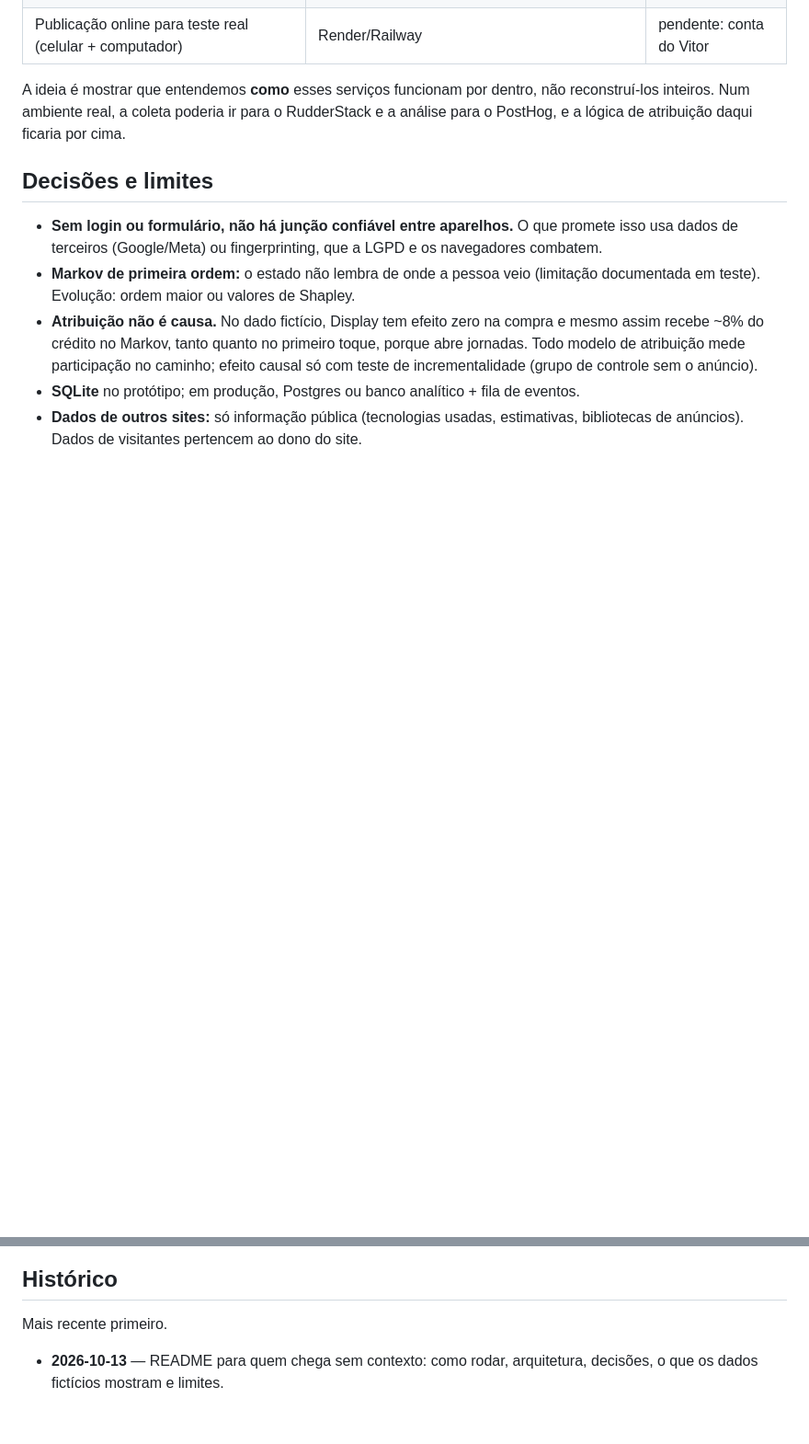
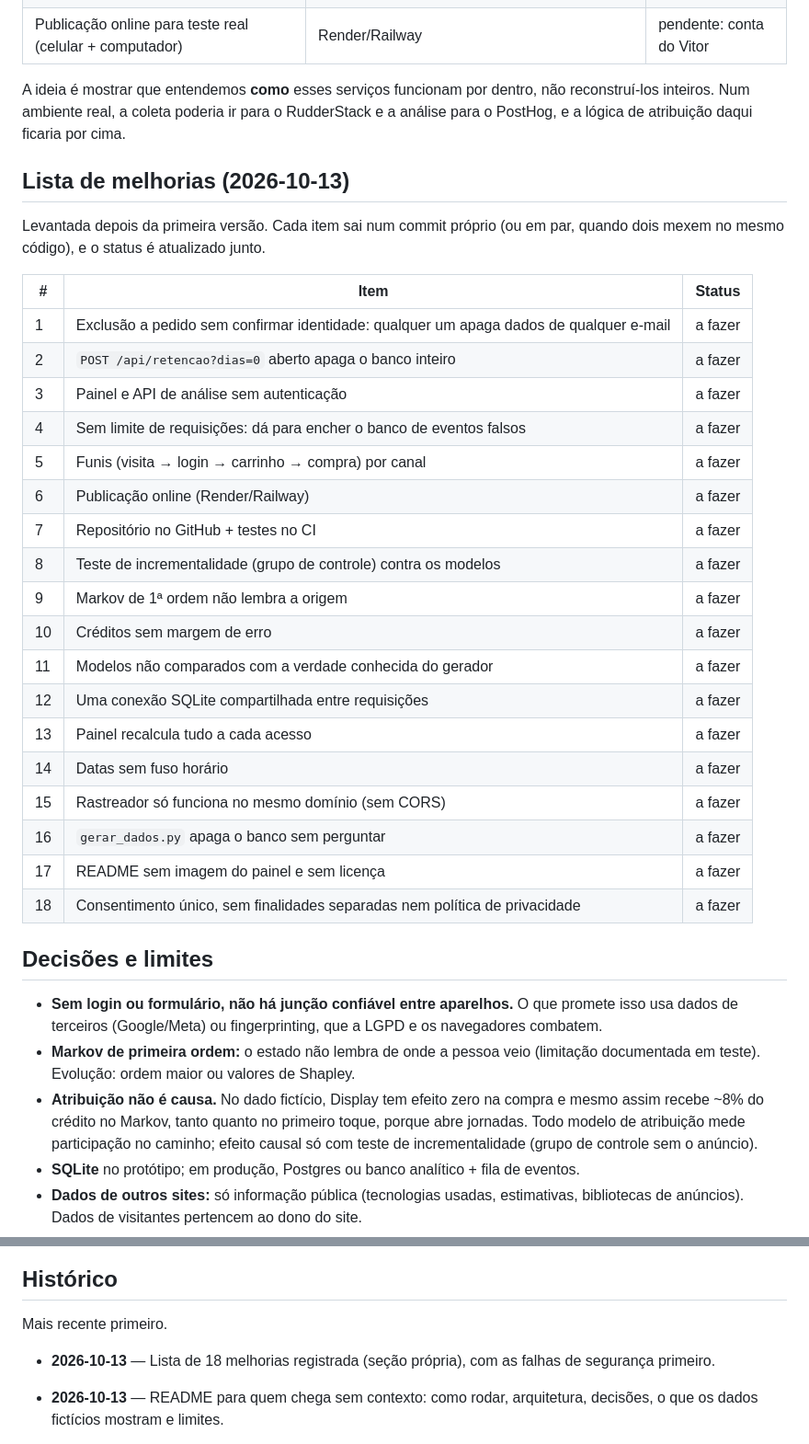
Before and after one commit to araujovito/atribuicao-canais, a Markdown page: CONTEXTO.md, 2 parts joined by grey strips. Shown at 92% size. GitHub-like rendering; blank space fills up the shorter version.

Commit message:
Registrar a lista de melhorias da primeira versão
A revisão da primeira versão achou 18 pontos. Quatro são falhas de
segurança, não melhorias: exclusão de dados sem confirmar identidade,
retenção aberta que apaga o banco com dias=0, painel sem autenticação e
coleta sem limite de requisições. O resto é funcionalidade que o
contexto já previa (funis, publicação), método (causa, ordem do Markov,
margem de erro, comparação com a verdade) e engenharia.

A lista fica no CONTEXTO.md com status por item, atualizado no mesmo
commit que resolve cada um.

```diff
--- a/CONTEXTO.md
+++ b/CONTEXTO.md
@@ -67,6 +67,32 @@ não reconstruí-los inteiros. Num ambiente real, a coleta poderia ir para o
 RudderStack e a análise para o PostHog, e a lógica de atribuição daqui ficaria por
 cima.
 
+## Lista de melhorias (2026-10-13)
+
+Levantada depois da primeira versão. Cada item sai num commit próprio (ou
+em par, quando dois mexem no mesmo código), e o status é atualizado junto.
+
+| # | Item | Status |
+|---|---|---|
+| 1 | Exclusão a pedido sem confirmar identidade: qualquer um apaga dados de qualquer e-mail | a fazer |
+| 2 | `POST /api/retencao?dias=0` aberto apaga o banco inteiro | a fazer |
+| 3 | Painel e API de análise sem autenticação | a fazer |
+| 4 | Sem limite de requisições: dá para encher o banco de eventos falsos | a fazer |
+| 5 | Funis (visita → login → carrinho → compra) por canal | a fazer |
+| 6 | Publicação online (Render/Railway) | a fazer |
+| 7 | Repositório no GitHub + testes no CI | a fazer |
+| 8 | Teste de incrementalidade (grupo de controle) contra os modelos | a fazer |
+| 9 | Markov de 1ª ordem não lembra a origem | a fazer |
+| 10 | Créditos sem margem de erro | a fazer |
+| 11 | Modelos não comparados com a verdade conhecida do gerador | a fazer |
+| 12 | Uma conexão SQLite compartilhada entre requisições | a fazer |
+| 13 | Painel recalcula tudo a cada acesso | a fazer |
+| 14 | Datas sem fuso horário | a fazer |
+| 15 | Rastreador só funciona no mesmo domínio (sem CORS) | a fazer |
+| 16 | `gerar_dados.py` apaga o banco sem perguntar | a fazer |
+| 17 | README sem imagem do painel e sem licença | a fazer |
+| 18 | Consentimento único, sem finalidades separadas nem política de privacidade | a fazer |
+
 ## Decisões e limites
 
 - **Sem login ou formulário, não há junção confiável entre aparelhos.** O que
@@ -86,6 +112,9 @@ cima.
 ## Histórico
 
 Mais recente primeiro.
+
+- **2026-10-13** — Lista de 18 melhorias registrada (seção própria), com
+  as falhas de segurança primeiro.
 
 - **2026-10-13** — README para quem chega sem contexto: como rodar,
   arquitetura, decisões, o que os dados fictícios mostram e limites.
```
